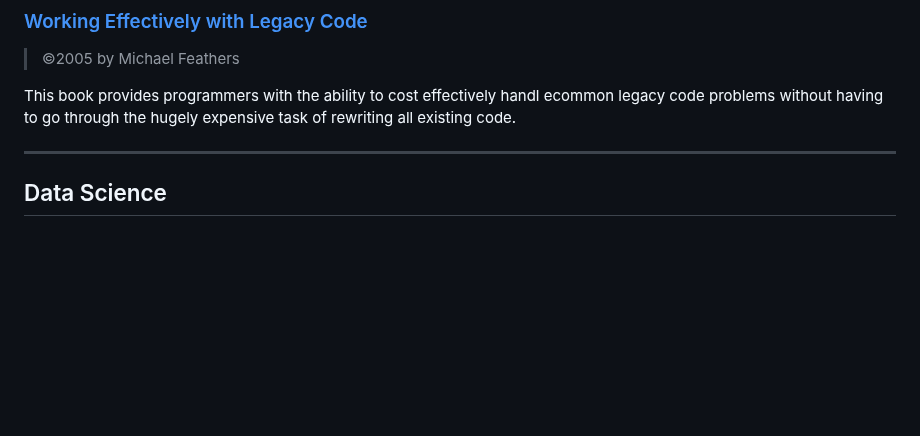
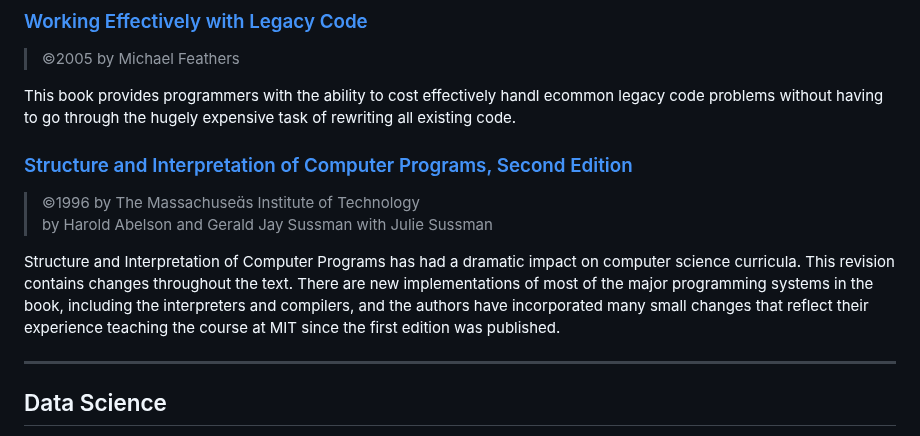
Before and after one commit to dan-carroll/online-development-books, a Markdown page: README.md, the part around one of its changes. GitHub-like rendering; blank space fills up the shorter version.

```diff
--- a/README.md
+++ b/README.md
@@ -646,6 +662,12 @@ This short handbook will provide you with the theory, practical advice and case
 > ©2005 by Michael Feathers
 
 This book provides programmers with the ability to cost effectively handl ecommon legacy code problems without having to go through the hugely expensive task of rewriting all existing code.
+
+### [Structure and Interpretation of Computer Programs, Second Edition](https://web.mit.edu/6.001/6.037/sicp.pdf)
+> ©1996 by The Massachuses Institute of Technology
+> by Harold Abelson and Gerald Jay Sussman with Julie Sussman
+
+Structure and Interpretation of Computer Programs has had a dramatic impact on computer science curricula. This revision contains changes throughout the text. There are new implementations of most of the major programming systems in the book, including the interpreters and compilers, and the authors have incorporated many small changes that reflect their experience teaching the course at MIT since the first edition was published.
 
 <hr>
 
```
Also changed, not shown: other parts of README.md (+23 -7 lines).
